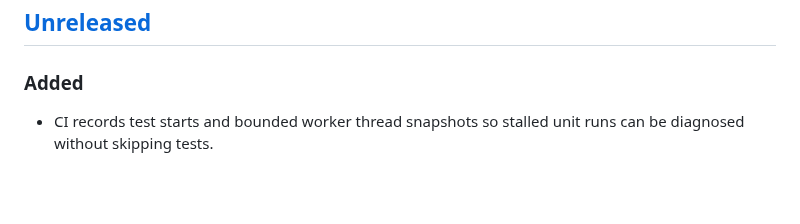
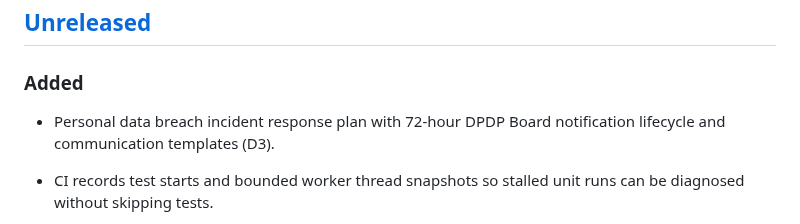
Before and after one commit to vaibhavcodesx/kharcha-paani, a Markdown page: CHANGELOG.md, the part around the change. GitHub-like rendering; blank space fills up the shorter version.

```diff
--- a/CHANGELOG.md
+++ b/CHANGELOG.md
@@ -14,6 +14,8 @@ is archived in [`docs/history/prd-status-log-2026-09.md`](docs/history/prd-statu
 ## [Unreleased]
 
 ### Added
+
+- Personal data breach incident response plan with 72-hour DPDP Board notification lifecycle and communication templates (D3).
 
 - CI records test starts and bounded worker thread snapshots so stalled unit runs can be diagnosed without skipping tests.
 
```
Also changed, not shown: docs/agents/solo-log.md (+2 -0 lines), docs/incident-plan.md (added, +204 -0 lines).
